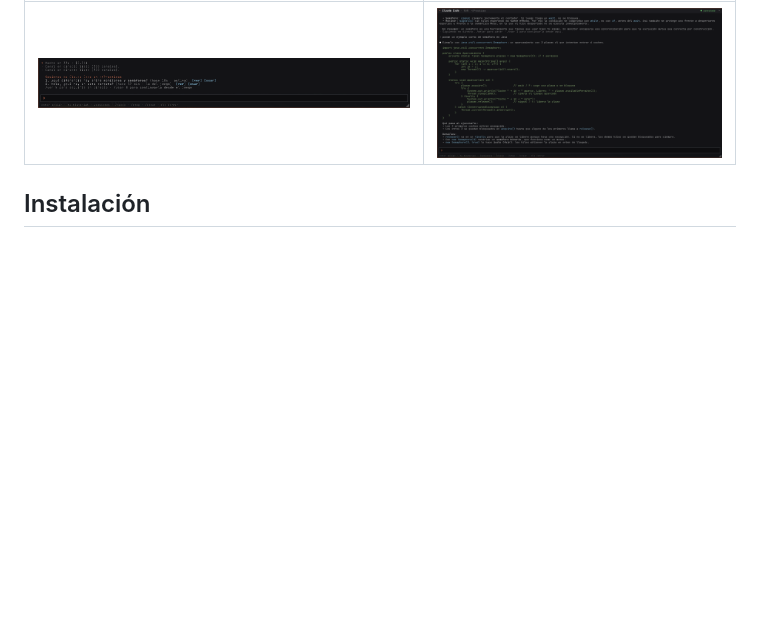
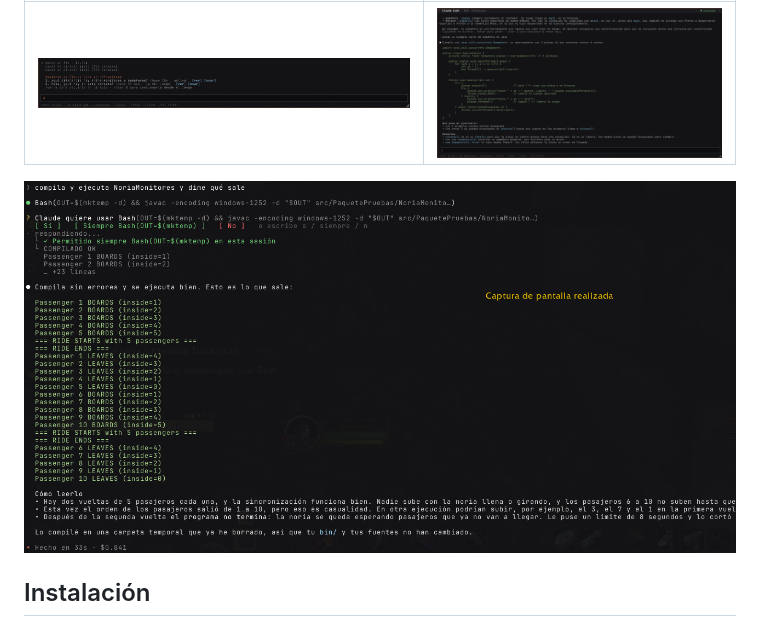
Before and after one commit to VelaElDios/claude-x-wow, a Markdown page: README.md, the part around the change. Drawn GitHub-style; pictures changed too: docs/img/permisos.png (added); blank space fills up the shorter version.

```diff
--- a/README.md
+++ b/README.md
@@ -19,6 +19,8 @@
 | Lo que haces en Warp… | …aparece en el juego |
 |---|---|
 | ![Sesiones de la terminal](docs/img/sesiones.png) | ![Respuesta de Warp en el WoW](docs/img/warp-en-wow.png) |
+
+![Permisos desde el juego](docs/img/permisos.png)
 
 ## Instalación
 
```
Also changed, not shown: README.en.md (+2 -0 lines), 3 other files.
